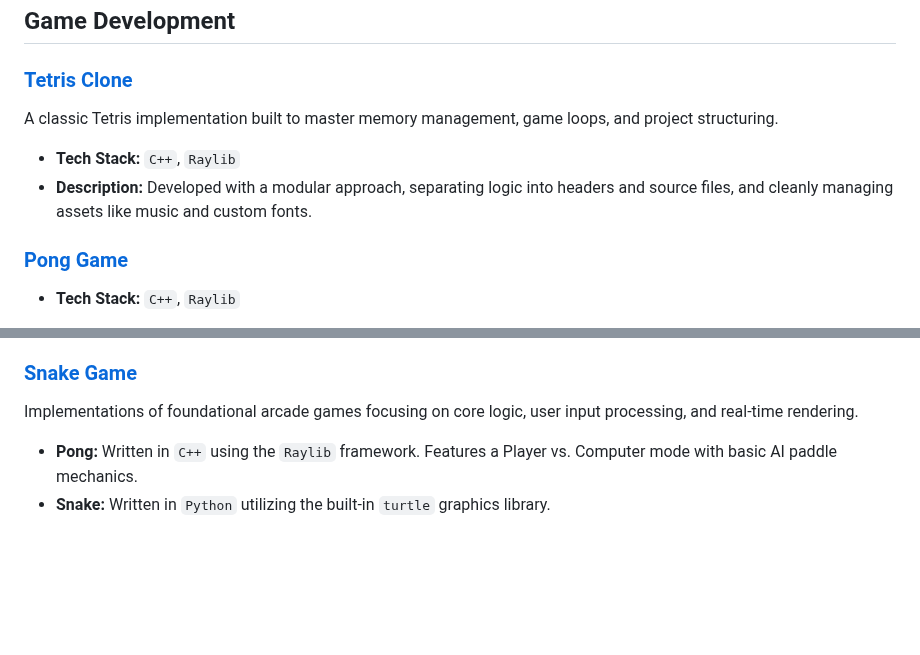
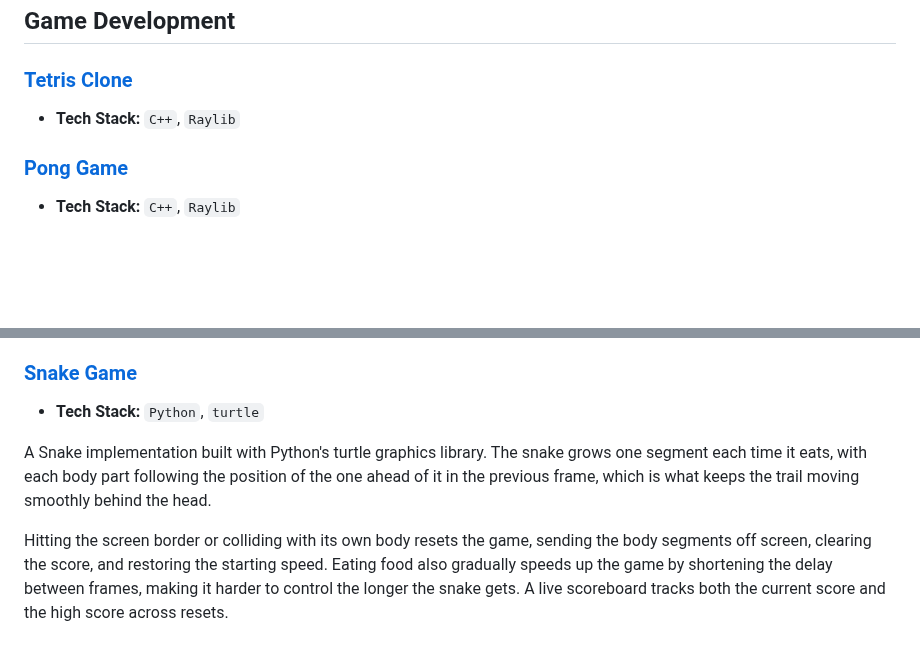
Before and after one commit to ZuziakF/Filip_Zuziak_Portfolio, a Markdown page: README.md, 2 parts joined by grey strips. Rendered like a GitHub page; blank space fills up the shorter version.

```diff
--- a/README.md
+++ b/README.md
@@ -77,9 +77,10 @@ The Gini coefficient is computed directly from the formula rather than through a
 ##  Game Development
 
 ###  [Tetris Clone](./Tetris)
-A classic Tetris implementation built to master memory management, game loops, and project structuring.
 * **Tech Stack:** `C++`, `Raylib`
-* **Description:** Developed with a modular approach, separating logic into headers and source files, and cleanly managing assets like music and custom fonts.
+
+
+
 
 
 ###  [Pong Game](<./Pong>)
@@ -90,6 +91,8 @@ A classic Pong clone built to practice object-oriented structure in a real-time
 Collision detection is handled per frame between the ball and both paddles, reversing the ball's direction on contact, while hitting either side wall scores a point and resets the ball to the center with a randomized direction. The game keeps score for both sides and displays it live on screen.
 
 ### [Snake Game](<./Snake Game>)
-Implementations of foundational arcade games focusing on core logic, user input processing, and real-time rendering.
-* **Pong:** Written in `C++` using the `Raylib` framework. Features a Player vs. Computer mode with basic AI paddle mechanics.
-* **Snake:** Written in `Python` utilizing the built-in `turtle` graphics library.
+* **Tech Stack:** `Python`, `turtle`
+
+A Snake implementation built with Python's turtle graphics library. The snake grows one segment each time it eats, with each body part following the position of the one ahead of it in the previous frame, which is what keeps the trail moving smoothly behind the head.
+
+Hitting the screen border or colliding with its own body resets the game, sending the body segments off screen, clearing the score, and restoring the starting speed. Eating food also gradually speeds up the game by shortening the delay between frames, making it harder to control the longer the snake gets. A live scoreboard tracks both the current score and the high score across resets.
```
